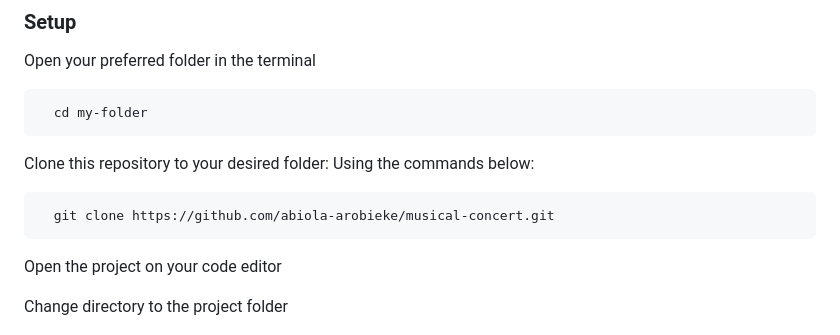
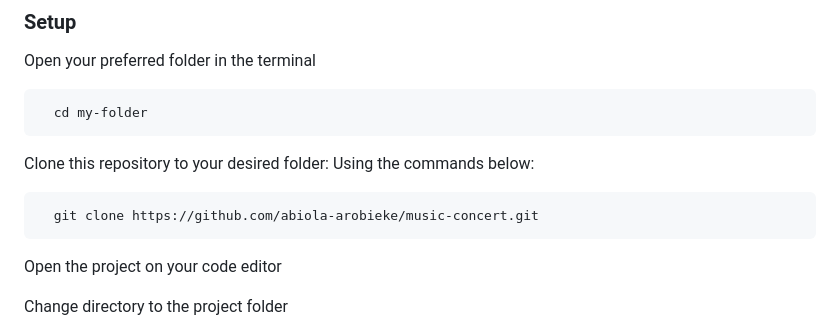
Before and after one commit to abiola-arobieke/music-concert, a Markdown page: README.md, the part around one of its changes. GitHub-like rendering.

````diff
--- a/README.md
+++ b/README.md
@@ -75,7 +75,7 @@ Clone this repository to your desired folder:
 Using the commands below:
 
 ```sh
-  git clone https://github.com/abiola-arobieke/musical-concert.git
+  git clone https://github.com/abiola-arobieke/music-concert.git
 ```
 Open the project on your code editor
 
````
Also changed, not shown: other parts of README.md (+2 -2 lines).
